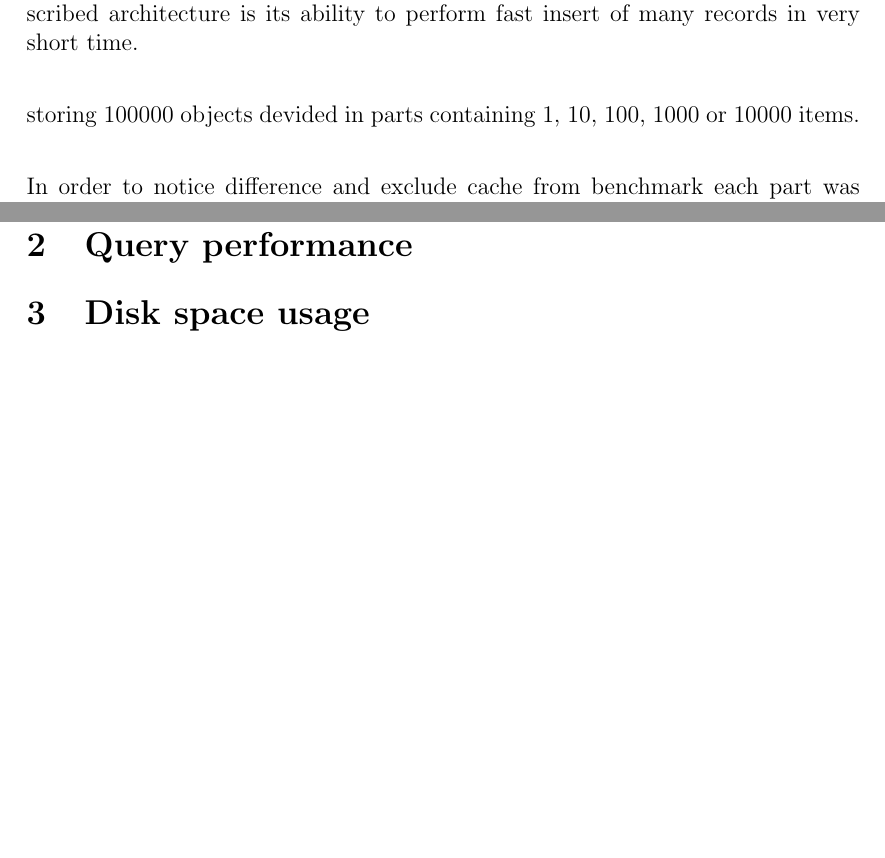
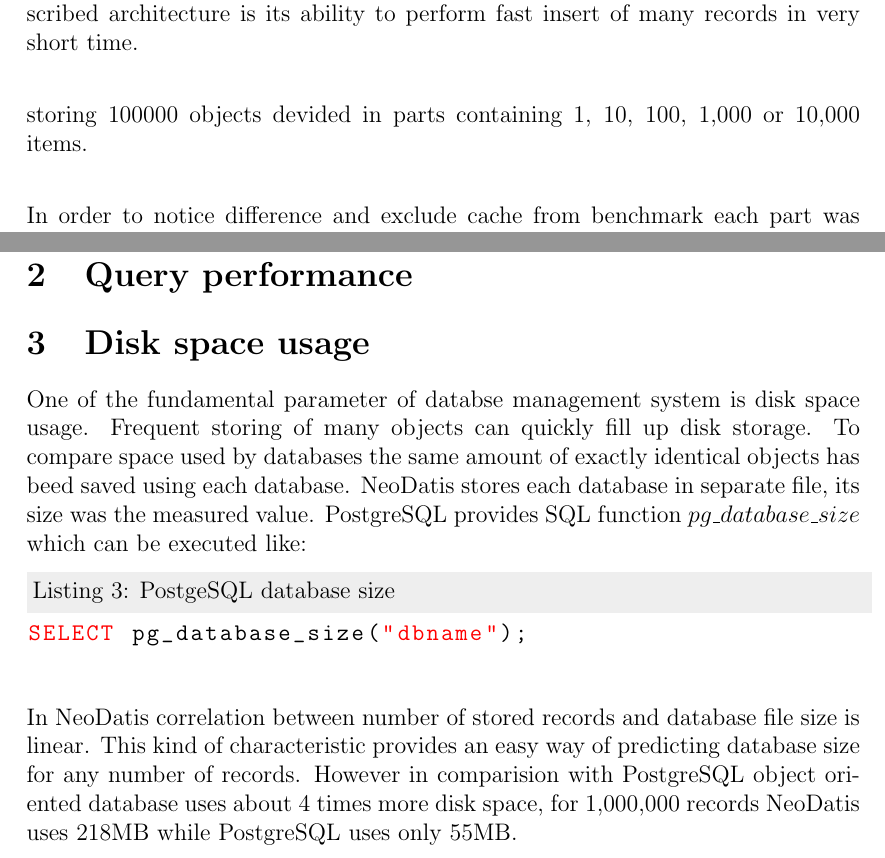
Before and after one commit to teamon/dbbench, a LaTeX document (doc/bench.tex): two parts of pages 2 and 5 of 5, joined at a grey line, cut so that both start at the same text, the shorter picture padded with empty space. Compiled offline with pdfLaTeX.

Commit message:
Doc updates

```diff
--- a/doc/bench.tex
+++ b/doc/bench.tex
@@ -29,7 +29,7 @@
 
 % dark green:
 
-\lstloadlanguages{Java}
+\lstloadlanguages{Java, SQL}
 \lstset{
   language=Java,
   morecomment=[s][\color{blue}]{\:}{\ },
@@ -43,7 +43,23 @@
   basicstyle=\ttfamily\color{black},
   commentstyle=\ttfamily\color{gray},
   keywordstyle=\ttfamily\color{red},
-  stringstyle=\color{green2},
+  stringstyle=\color{green},
+  numberstyle=\ttfamily\color{magenta}
+}
+\lstset{
+  language=SQL,
+  morecomment=[s][\color{blue}]{\:}{\ },
+  morecomment=[s][\color{magenta}]{\=\>}{\ },
+  basicstyle=\tiny,
+  tabsize=2,
+  breaklines=true,
+  breakatwhitespace=true,
+  numberstyle=\tiny,
+  firstnumber=1,
+  basicstyle=\ttfamily\color{black},
+  commentstyle=\ttfamily\color{gray},
+  keywordstyle=\ttfamily\color{red},
+  stringstyle=\color{red},
   numberstyle=\ttfamily\color{magenta}
 }
 
@@ -63,7 +79,7 @@
 
 The most important factor when choosing database management system for described architecture is its ability to perform fast insert of many records in very short time.
 
-storing 100000 objects devided in parts containing 1, 10, 100, 1000 or 10000 items.
+storing 100000 objects devided in parts containing 1, 10, 100, 1,000 or 10,000 items.
 
 In order to notice difference and exclude cache from benchmark each part was commited after saving. This opeartion required database transactions, which is enabled in NeoDatis by default and do not require any modifications. Code for PostgreSQL used standard SQL transactions. SQL provides a way of inserting several record within single query, while NeoDatis API lacks this feature. Pseudocode of performed operations is presented below.
 
@@ -101,10 +117,17 @@
 \section{Query performance}\label{sec:query_performance}
 
 \section{Disk space usage}\label{sec:disk_space_usage}
+One of the fundamental parameter of databse management system is disk space usage.
+Frequent storing of many objects can quickly fill up disk storage. To compare space used by databases the same amount of exactly identical objects has beed saved using each database. NeoDatis stores each database in separate file, its size was the measured value. PostgreSQL provides SQL function $pg\_database\_size$ which can be executed like:
 
+\begin{lstlisting}[caption=PostgeSQL database size]
+SELECT pg_database_size("dbname");
+\end{lstlisting}
 
+% Results are presented in Figure \ref{fig:size}
 
-
+In NeoDatis correlation between number of stored records and database file size is linear. This kind of characteristic provides an easy way of predicting database size for any number of records. However in comparision with PostgreSQL object oriented database uses about 4 times more disk space, for 1,000,000
+records NeoDatis uses 218MB while PostgreSQL uses only 55MB.
 \end{document}
 
 
```
Also changed, not shown: doc/bench.tex (4 more changed lines).
